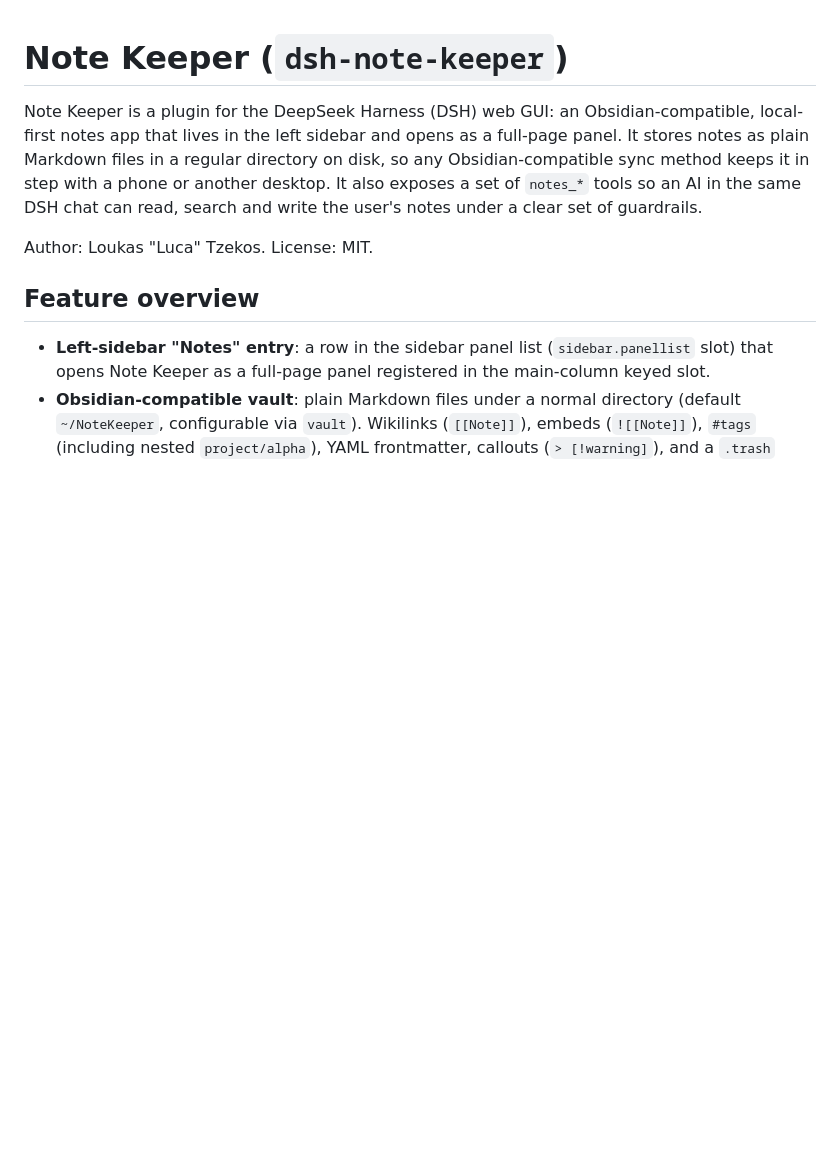
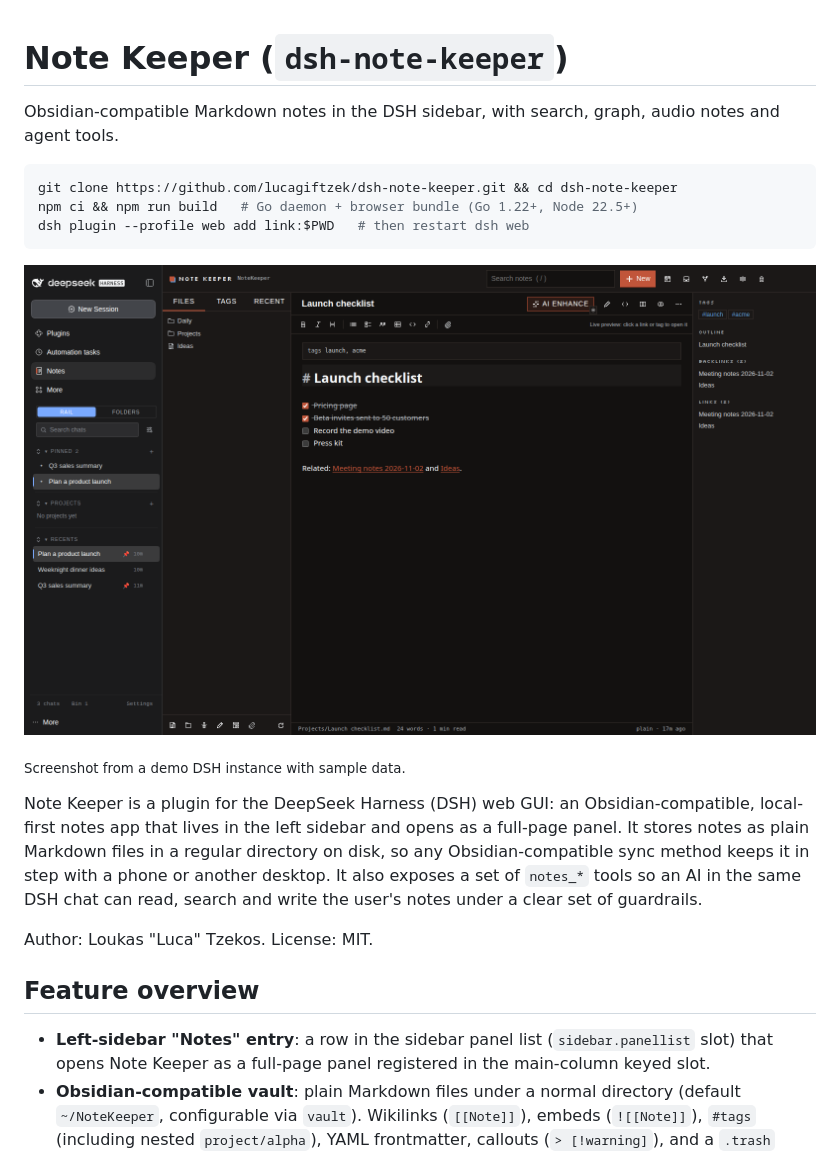
Before and after one commit to lucagiftzek/dsh-note-keeper, a Markdown page: README.md, the part around one of its changes. Drawn GitHub-style; pictures changed too: docs/media/demo.png (added); blank space fills up the shorter version.

Commit message:
docs: README opens with a one-line pitch, a short install block and a demo image; cross links to the other plugins

````diff
--- a/README.md
+++ b/README.md
@@ -1,4 +1,16 @@
 # Note Keeper (`dsh-note-keeper`)
+
+Obsidian-compatible Markdown notes in the DSH sidebar, with search, graph, audio notes and agent tools.
+
+```bash
+git clone https://github.com/lucagiftzek/dsh-note-keeper.git && cd dsh-note-keeper
+npm ci && npm run build   # Go daemon + browser bundle (Go 1.22+, Node 22.5+)
+dsh plugin --profile web add link:$PWD   # then restart dsh web
+```
+
+![Note Keeper with a note, its tags and backlinks](docs/media/demo.png)
+
+<sub>Screenshot from a demo DSH instance with sample data.</sub>
 
 Note Keeper is a plugin for the DeepSeek Harness (DSH) web GUI: an
 Obsidian-compatible, local-first notes app that lives in the left sidebar and
````
Also changed, not shown: other parts of README.md (+20 -0 lines).
